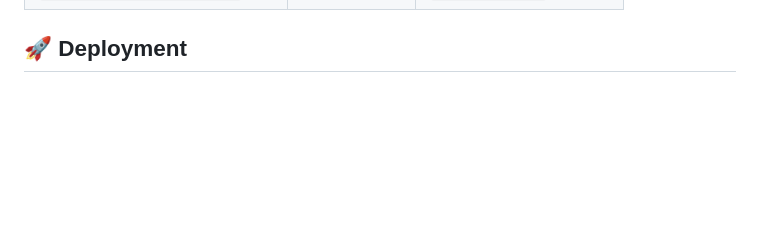
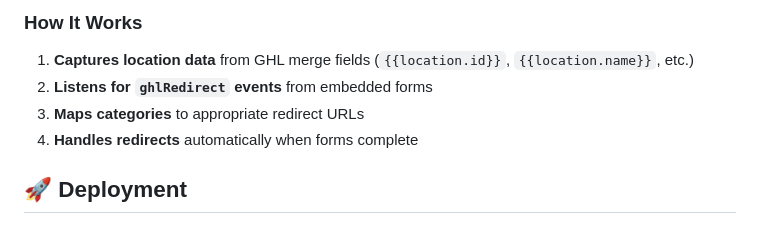
Before and after one commit to Locumtele/EMR, a Markdown page: forms/notion-based/CONFIGURATION-REFERENCE.md, the part around one of its changes. Drawn GitHub-style; blank space fills up the shorter version.

```diff
--- a/forms/notion-based/CONFIGURATION-REFERENCE.md
+++ b/forms/notion-based/CONFIGURATION-REFERENCE.md
@@ -38,3 +113,8 @@
+### **How It Works**
+1. **Captures location data** from GHL merge fields (`{{location.id}}`, `{{location.name}}`, etc.)
+2. **Listens for `ghlRedirect` events** from embedded forms
+3. **Maps categories** to appropriate redirect URLs
+4. **Handles redirects** automatically when forms complete
 
 ## 🚀 **Deployment**
 
```
Also changed, not shown: other parts of forms/notion-based/CONFIGURATION-REFERENCE.md (+75 -0 lines).
